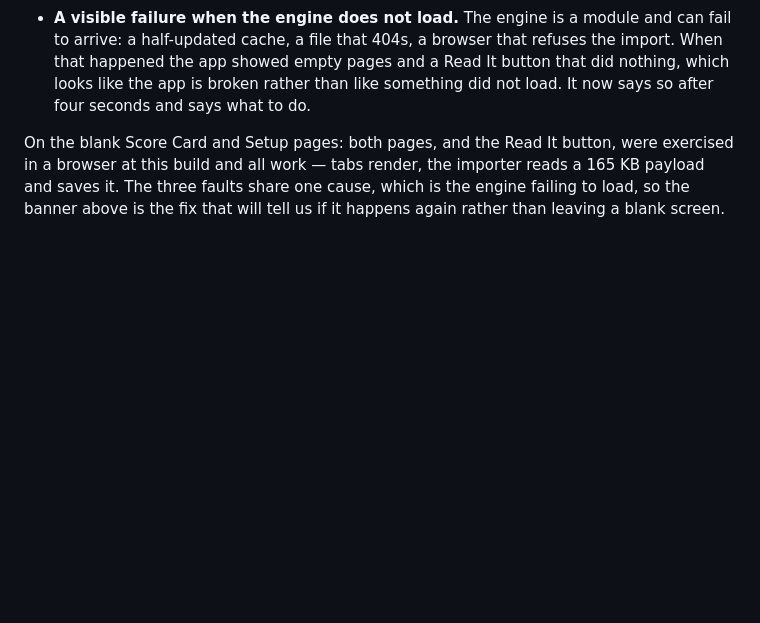
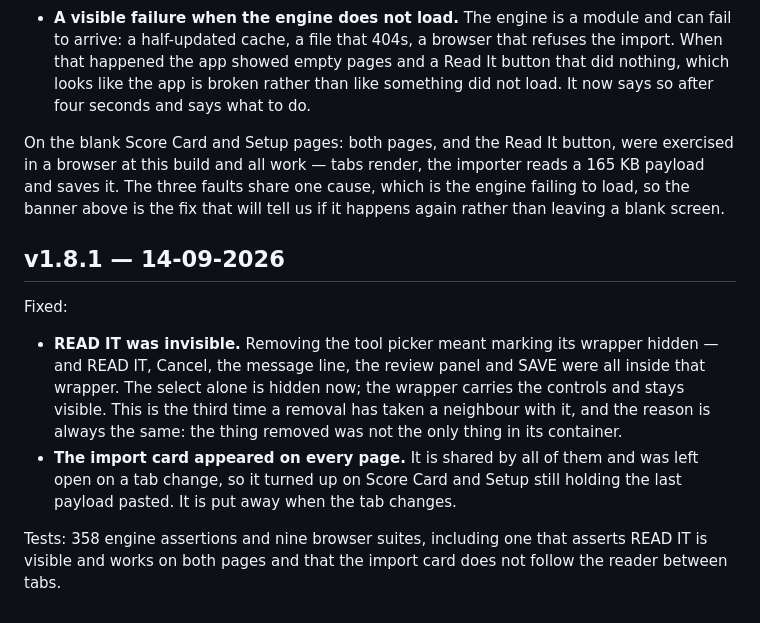
Before and after one commit to catejas/equity-analyst, a Markdown page: docs/11_CHANGELOG.md, the part around the change. GitHub-like rendering; blank space fills up the shorter version.

```diff
--- a/docs/11_CHANGELOG.md
+++ b/docs/11_CHANGELOG.md
@@ -684,3 +684,19 @@ were exercised in a browser at this build and all work — tabs render, the
 importer reads a 165 KB payload and saves it. The three faults share one cause,
 which is the engine failing to load, so the banner above is the fix that will
 tell us if it happens again rather than leaving a blank screen.
+
+## v1.8.1 — 14-09-2026
+Fixed:
+- **READ IT was invisible.** Removing the tool picker meant marking its wrapper
+  hidden — and READ IT, Cancel, the message line, the review panel and SAVE were
+  all inside that wrapper. The select alone is hidden now; the wrapper carries
+  the controls and stays visible. This is the third time a removal has taken a
+  neighbour with it, and the reason is always the same: the thing removed was
+  not the only thing in its container.
+- **The import card appeared on every page.** It is shared by all of them and
+  was left open on a tab change, so it turned up on Score Card and Setup still
+  holding the last payload pasted. It is put away when the tab changes.
+
+Tests: 358 engine assertions and nine browser suites, including one that asserts
+READ IT is visible and works on both pages and that the import card does not
+follow the reader between tabs.
```
